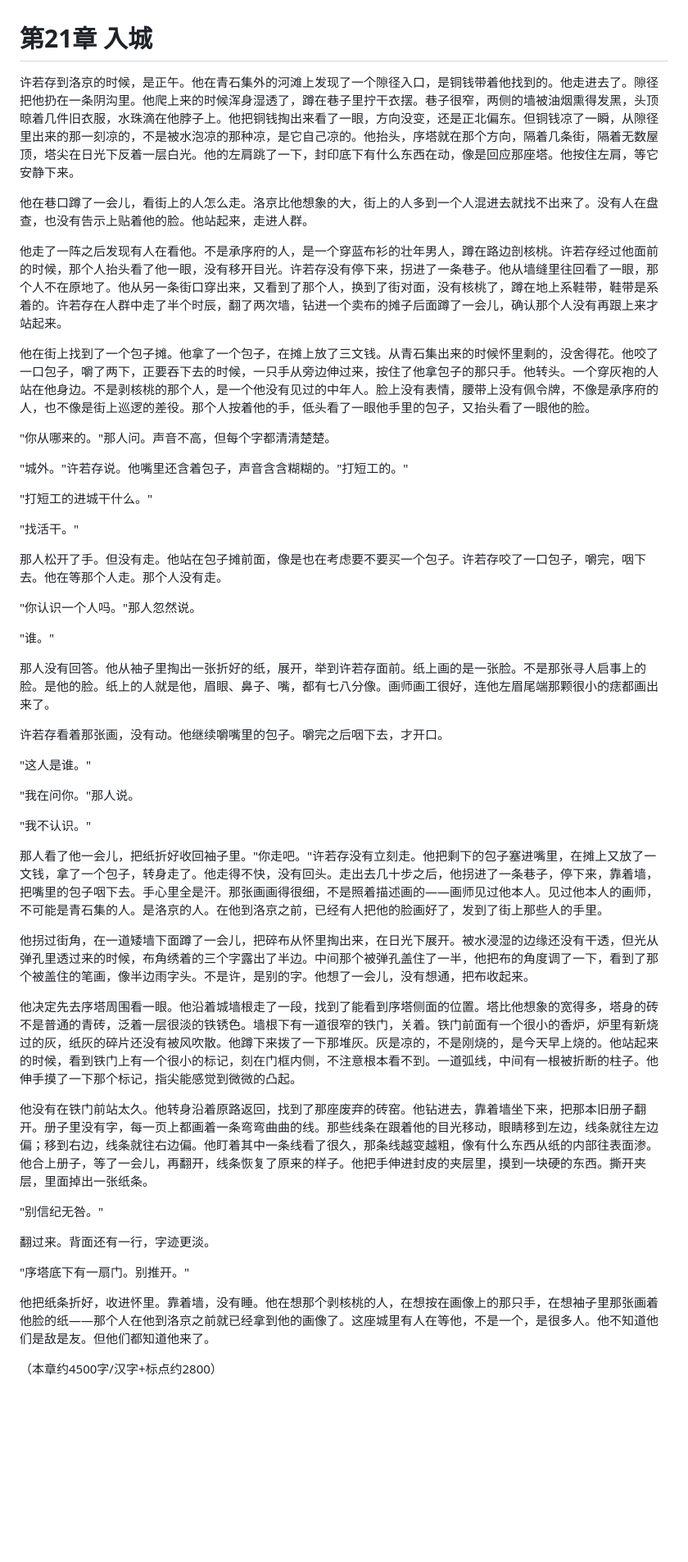
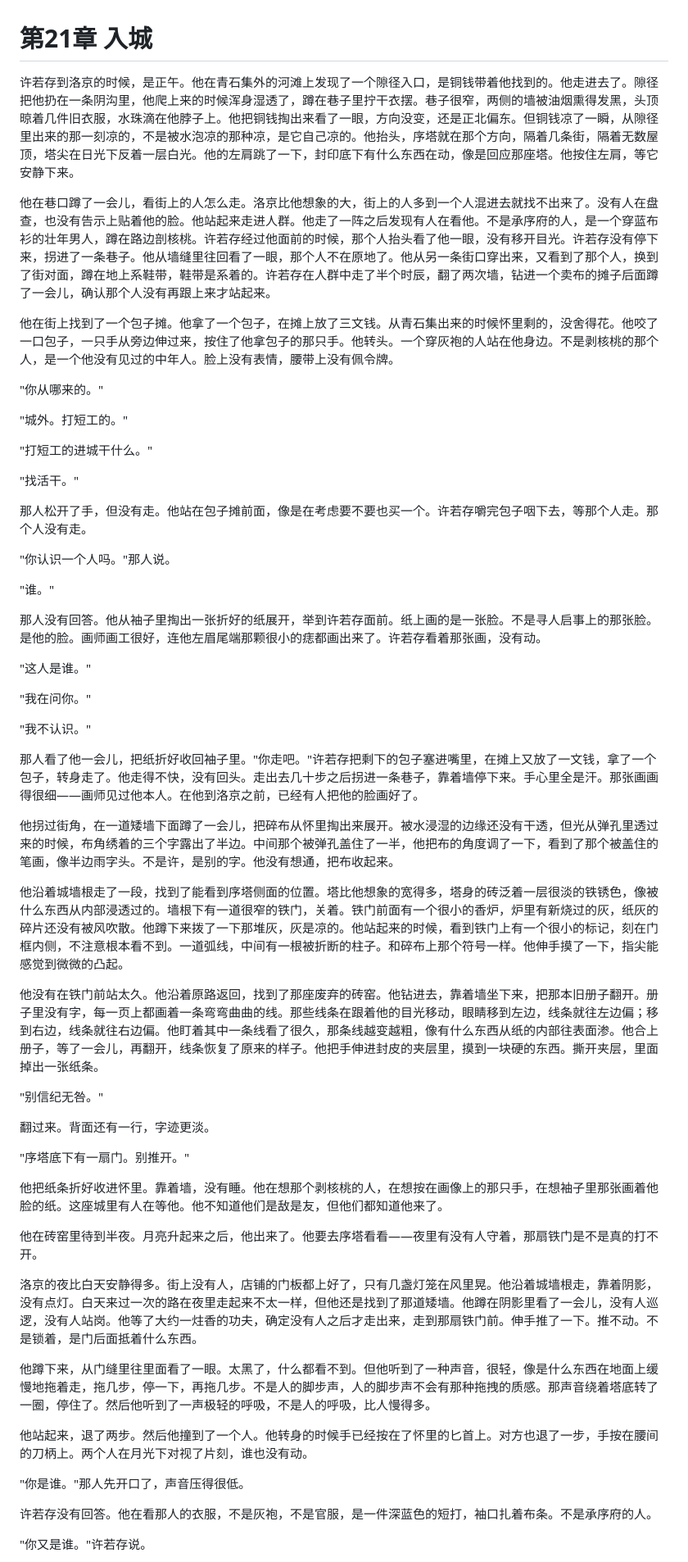
Before and after one commit to LumberWG/dao-nove, a Markdown page: chapters/新_第21章_入城.md, the part around one of its changes. Shown at 82% size. Drawn GitHub-style; blank space fills up the shorter version.

```diff
--- a/chapters/新_第21章_入城.md
+++ b/chapters/新_第21章_入城.md
@@ -1,44 +1,40 @@
 # 第21章 入城
 
-许若存到洛京的时候，是正午。他在青石集外的河滩上发现了一个隙径入口，是铜钱带着他找到的。他走进去了。隙径把他扔在一条阴沟里。他爬上来的时候浑身湿透了，蹲在巷子里拧干衣摆。巷子很窄，两侧的墙被油烟熏得发黑，头顶晾着几件旧衣服，水珠滴在他脖子上。他把铜钱掏出来看了一眼，方向没变，还是正北偏东。但铜钱凉了一瞬，从隙径里出来的那一刻凉的，不是被水泡凉的那种凉，是它自己凉的。他抬头，序塔就在那个方向，隔着几条街，隔着无数屋顶，塔尖在日光下反着一层白光。他的左肩跳了一下，封印底下有什么东西在动，像是回应那座塔。他按住左肩，等它安静下来。
+许若存到洛京的时候，是正午。他在青石集外的河滩上发现了一个隙径入口，是铜钱带着他找到的。他走进去了。隙径把他扔在一条阴沟里，他爬上来的时候浑身湿透了，蹲在巷子里拧干衣摆。巷子很窄，两侧的墙被油烟熏得发黑，头顶晾着几件旧衣服，水珠滴在他脖子上。他把铜钱掏出来看了一眼，方向没变，还是正北偏东。但铜钱凉了一瞬，从隙径里出来的那一刻凉的，不是被水泡凉的那种凉，是它自己凉的。他抬头，序塔就在那个方向，隔着几条街，隔着无数屋顶，塔尖在日光下反着一层白光。他的左肩跳了一下，封印底下有什么东西在动，像是回应那座塔。他按住左肩，等它安静下来。
 
-他在巷口蹲了一会儿，看街上的人怎么走。洛京比他想象的大，街上的人多到一个人混进去就找不出来了。没有人在盘查，也没有告示上贴着他的脸。他站起来，走进人群。
+他在巷口蹲了一会儿，看街上的人怎么走。洛京比他想象的大，街上的人多到一个人混进去就找不出来了。没有人在盘查，也没有告示上贴着他的脸。他站起来走进人群。他走了一阵之后发现有人在看他。不是承序府的人，是一个穿蓝布衫的壮年男人，蹲在路边剖核桃。许若存经过他面前的时候，那个人抬头看了他一眼，没有移开目光。许若存没有停下来，拐进了一条巷子。他从墙缝里往回看了一眼，那个人不在原地了。他从另一条街口穿出来，又看到了那个人，换到了街对面，蹲在地上系鞋带，鞋带是系着的。许若存在人群中走了半个时辰，翻了两次墙，钻进一个卖布的摊子后面蹲了一会儿，确认那个人没有再跟上来才站起来。
 
-他走了一阵之后发现有人在看他。不是承序府的人，是一个穿蓝布衫的壮年男人，蹲在路边剖核桃。许若存经过他面前的时候，那个人抬头看了他一眼，没有移开目光。许若存没有停下来，拐进了一条巷子。他从墙缝里往回看了一眼，那个人不在原地了。他从另一条街口穿出来，又看到了那个人，换到了街对面，没有核桃了，蹲在地上系鞋带，鞋带是系着的。许若存在人群中走了半个时辰，翻了两次墙，钻进一个卖布的摊子后面蹲了一会儿，确认那个人没有再跟上来才站起来。
+他在街上找到了一个包子摊。他拿了一个包子，在摊上放了三文钱。从青石集出来的时候怀里剩的，没舍得花。他咬了一口包子，一只手从旁边伸过来，按住了他拿包子的那只手。他转头。一个穿灰袍的人站在他身边。不是剥核桃的那个人，是一个他没有见过的中年人。脸上没有表情，腰带上没有佩令牌。
 
-他在街上找到了一个包子摊。他拿了一个包子，在摊上放了三文钱。从青石集出来的时候怀里剩的，没舍得花。他咬了一口包子，嚼了两下，正要吞下去的时候，一只手从旁边伸过来，按住了他拿包子的那只手。他转头。一个穿灰袍的人站在他身边。不是剥核桃的那个人，是一个他没有见过的中年人。脸上没有表情，腰带上没有佩令牌，不像是承序府的人，也不像是街上巡逻的差役。那个人按着他的手，低头看了一眼他手里的包子，又抬头看了一眼他的脸。
+"你从哪来的。"
 
-"你从哪来的。"那人问。声音不高，但每个字都清清楚楚。
-
-"城外。"许若存说。他嘴里还含着包子，声音含含糊糊的。"打短工的。"
+"城外。打短工的。"
 
 "打短工的进城干什么。"
 
 "找活干。"
 
-那人松开了手。但没有走。他站在包子摊前面，像是也在考虑要不要买一个包子。许若存咬了一口包子，嚼完，咽下去。他在等那个人走。那个人没有走。
+那人松开了手，但没有走。他站在包子摊前面，像是在考虑要不要也买一个。许若存嚼完包子咽下去，等那个人走。那个人没有走。
 
-"你认识一个人吗。"那人忽然说。
+"你认识一个人吗。"那人说。
 
 "谁。"
 
-那人没有回答。他从袖子里掏出一张折好的纸，展开，举到许若存面前。纸上画的是一张脸。不是那张寻人启事上的脸。是他的脸。纸上的人就是他，眉眼、鼻子、嘴，都有七八分像。画师画工很好，连他左眉尾端那颗很小的痣都画出来了。
-
-许若存看着那张画，没有动。他继续嚼嘴里的包子。嚼完之后咽下去，才开口。
+那人没有回答。他从袖子里掏出一张折好的纸展开，举到许若存面前。纸上画的是一张脸。不是寻人启事上的那张脸。是他的脸。画师画工很好，连他左眉尾端那颗很小的痣都画出来了。许若存看着那张画，没有动。
 
 "这人是谁。"
 
-"我在问你。"那人说。
+"我在问你。"
 
 "我不认识。"
 
-那人看了他一会儿，把纸折好收回袖子里。"你走吧。"许若存没有立刻走。他把剩下的包子塞进嘴里，在摊上又放了一文钱，拿了一个包子，转身走了。他走得不快，没有回头。走出去几十步之后，他拐进了一条巷子，停下来，靠着墙，把嘴里的包子咽下去。手心里全是汗。那张画画得很细，不是照着描述画的——画师见过他本人。见过他本人的画师，不可能是青石集的人。是洛京的人。在他到洛京之前，已经有人把他的脸画好了，发到了街上那些人的手里。
+那人看了他一会儿，把纸折好收回袖子里。"你走吧。"许若存把剩下的包子塞进嘴里，在摊上又放了一文钱，拿了一个包子，转身走了。他走得不快，没有回头。走出去几十步之后拐进一条巷子，靠着墙停下来。手心里全是汗。那张画画得很细——画师见过他本人。在他到洛京之前，已经有人把他的脸画好了。
 
-他拐过街角，在一道矮墙下面蹲了一会儿，把碎布从怀里掏出来，在日光下展开。被水浸湿的边缘还没有干透，但光从弹孔里透过来的时候，布角绣着的三个字露出了半边。中间那个被弹孔盖住了一半，他把布的角度调了一下，看到了那个被盖住的笔画，像半边雨字头。不是许，是别的字。他想了一会儿，没有想通，把布收起来。
+他拐过街角，在一道矮墙下面蹲了一会儿，把碎布从怀里掏出来展开。被水浸湿的边缘还没有干透，但光从弹孔里透过来的时候，布角绣着的三个字露出了半边。中间那个被弹孔盖住了一半，他把布的角度调了一下，看到了那个被盖住的笔画，像半边雨字头。不是许，是别的字。他没有想通，把布收起来。
 
-他决定先去序塔周围看一眼。他沿着城墙根走了一段，找到了能看到序塔侧面的位置。塔比他想象的宽得多，塔身的砖不是普通的青砖，泛着一层很淡的铁锈色。墙根下有一道很窄的铁门，关着。铁门前面有一个很小的香炉，炉里有新烧过的灰，纸灰的碎片还没有被风吹散。他蹲下来拨了一下那堆灰。灰是凉的，不是刚烧的，是今天早上烧的。他站起来的时候，看到铁门上有一个很小的标记，刻在门框内侧，不注意根本看不到。一道弧线，中间有一根被折断的柱子。他伸手摸了一下那个标记，指尖能感觉到微微的凸起。
+他沿着城墙根走了一段，找到了能看到序塔侧面的位置。塔比他想象的宽得多，塔身的砖泛着一层很淡的铁锈色，像被什么东西从内部浸透过的。墙根下有一道很窄的铁门，关着。铁门前面有一个很小的香炉，炉里有新烧过的灰，纸灰的碎片还没有被风吹散。他蹲下来拨了一下那堆灰，灰是凉的。他站起来的时候，看到铁门上有一个很小的标记，刻在门框内侧，不注意根本看不到。一道弧线，中间有一根被折断的柱子。和碎布上那个符号一样。他伸手摸了一下，指尖能感觉到微微的凸起。
 
-他没有在铁门前站太久。他转身沿着原路返回，找到了那座废弃的砖窑。他钻进去，靠着墙坐下来，把那本旧册子翻开。册子里没有字，每一页上都画着一条弯弯曲曲的线。那些线条在跟着他的目光移动，眼睛移到左边，线条就往左边偏；移到右边，线条就往右边偏。他盯着其中一条线看了很久，那条线越变越粗，像有什么东西从纸的内部往表面渗。他合上册子，等了一会儿，再翻开，线条恢复了原来的样子。他把手伸进封皮的夹层里，摸到一块硬的东西。撕开夹层，里面掉出一张纸条。
+他没有在铁门前站太久。他沿着原路返回，找到了那座废弃的砖窑。他钻进去，靠着墙坐下来，把那本旧册子翻开。册子里没有字，每一页上都画着一条弯弯曲曲的线。那些线条在跟着他的目光移动，眼睛移到左边，线条就往左边偏；移到右边，线条就往右边偏。他盯着其中一条线看了很久，那条线越变越粗，像有什么东西从纸的内部往表面渗。他合上册子，等了一会儿，再翻开，线条恢复了原来的样子。他把手伸进封皮的夹层里，摸到一块硬的东西。撕开夹层，里面掉出一张纸条。
 
 "别信纪无咎。"
 
@@ -46,6 +42,19 @@
 
 "序塔底下有一扇门。别推开。"
 
-他把纸条折好，收进怀里。靠着墙，没有睡。他在想那个剥核桃的人，在想按在画像上的那只手，在想袖子里那张画着他脸的纸——那个人在他到洛京之前就已经拿到他的画像了。这座城里有人在等他，不是一个，是很多人。他不知道他们是敌是友。但他们都知道他来了。
+他把纸条折好收进怀里。靠着墙，没有睡。他在想那个剥核桃的人，在想按在画像上的那只手，在想袖子里那张画着他脸的纸。这座城里有人在等他。他不知道他们是敌是友，但他们都知道他来了。
 
-（本章约4500字/汉字+标点约2800）
+他在砖窑里待到半夜。月亮升起来之后，他出来了。他要去序塔看看——夜里有没有人守着，那扇铁门是不是真的打不开。
+
+洛京的夜比白天安静得多。街上没有人，店铺的门板都上好了，只有几盏灯笼在风里晃。他沿着城墙根走，靠着阴影，没有点灯。白天来过一次的路在夜里走起来不太一样，但他还是找到了那道矮墙。他蹲在阴影里看了一会儿，没有人巡逻，没有人站岗。他等了大约一炷香的功夫，确定没有人之后才走出来，走到那扇铁门前。伸手推了一下。推不动。不是锁着，是门后面抵着什么东西。
+
+他蹲下来，从门缝里往里面看了一眼。太黑了，什么都看不到。但他听到了一种声音，很轻，像是什么东西在地面上缓慢地拖着走，拖几步，停一下，再拖几步。不是人的脚步声，人的脚步声不会有那种拖拽的质感。那声音绕着塔底转了一圈，停住了。然后他听到了一声极轻的呼吸，不是人的呼吸，比人慢得多。
+
+他站起来，退了两步。然后他撞到了一个人。他转身的时候手已经按在了怀里的匕首上。对方也退了一步，手按在腰间的刀柄上。两个人在月光下对视了片刻，谁也没有动。
+
+"你是谁。"那人先开口了，声音压得很低。
+
+许若存没有回答。他在看那人的衣服，不是灰袍，不是官服，是一件深蓝色的短打，袖口扎着布条。不是承序府的人。
+
+"你又是谁。"许若存说。
+
```
Also changed, not shown: other parts of chapters/新_第21章_入城.md (+13 -0 lines), chapters/新_第22章_夜探.md (deleted, +0 -41 lines), docs/笔法核心规则.md (+2 -2 lines).
